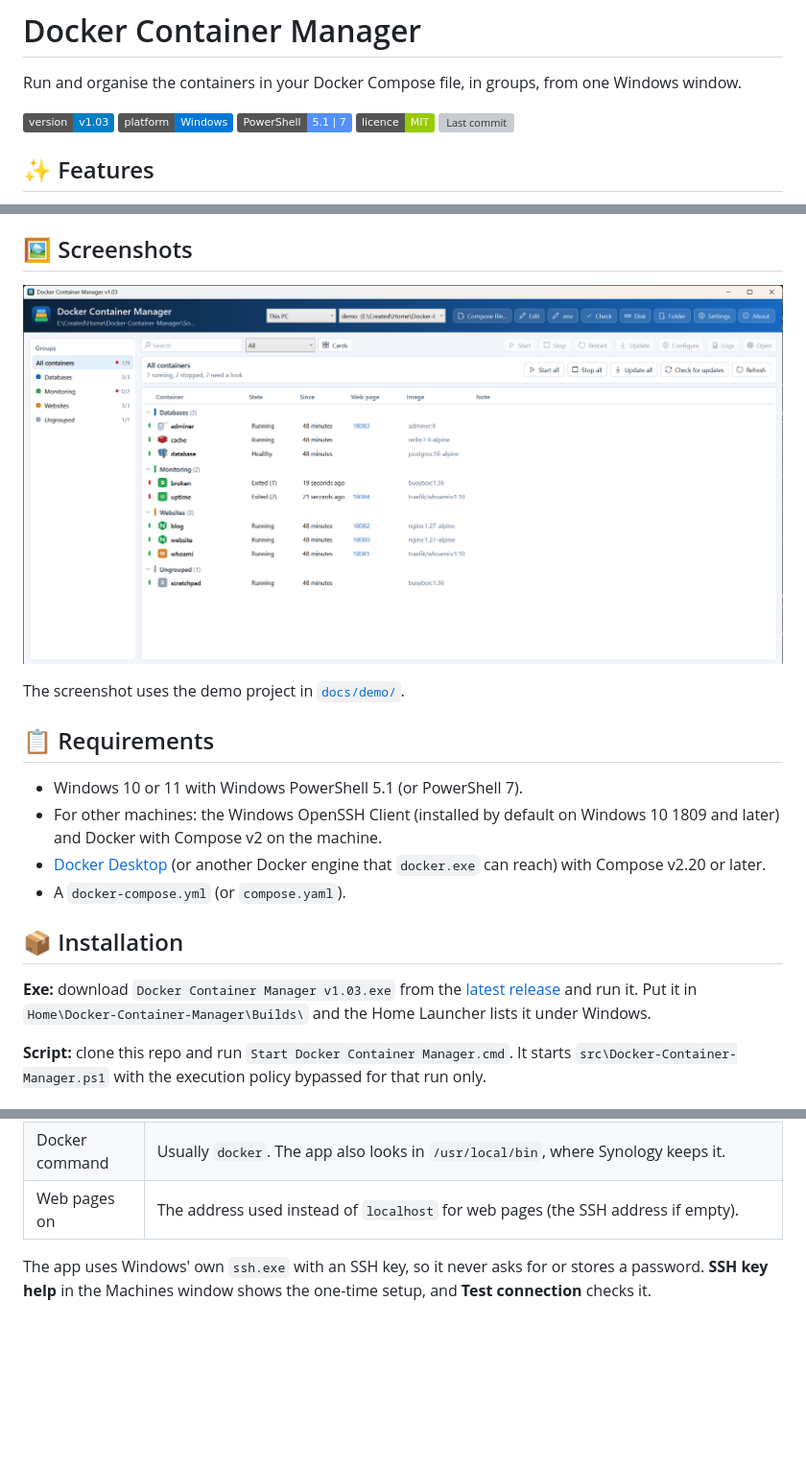
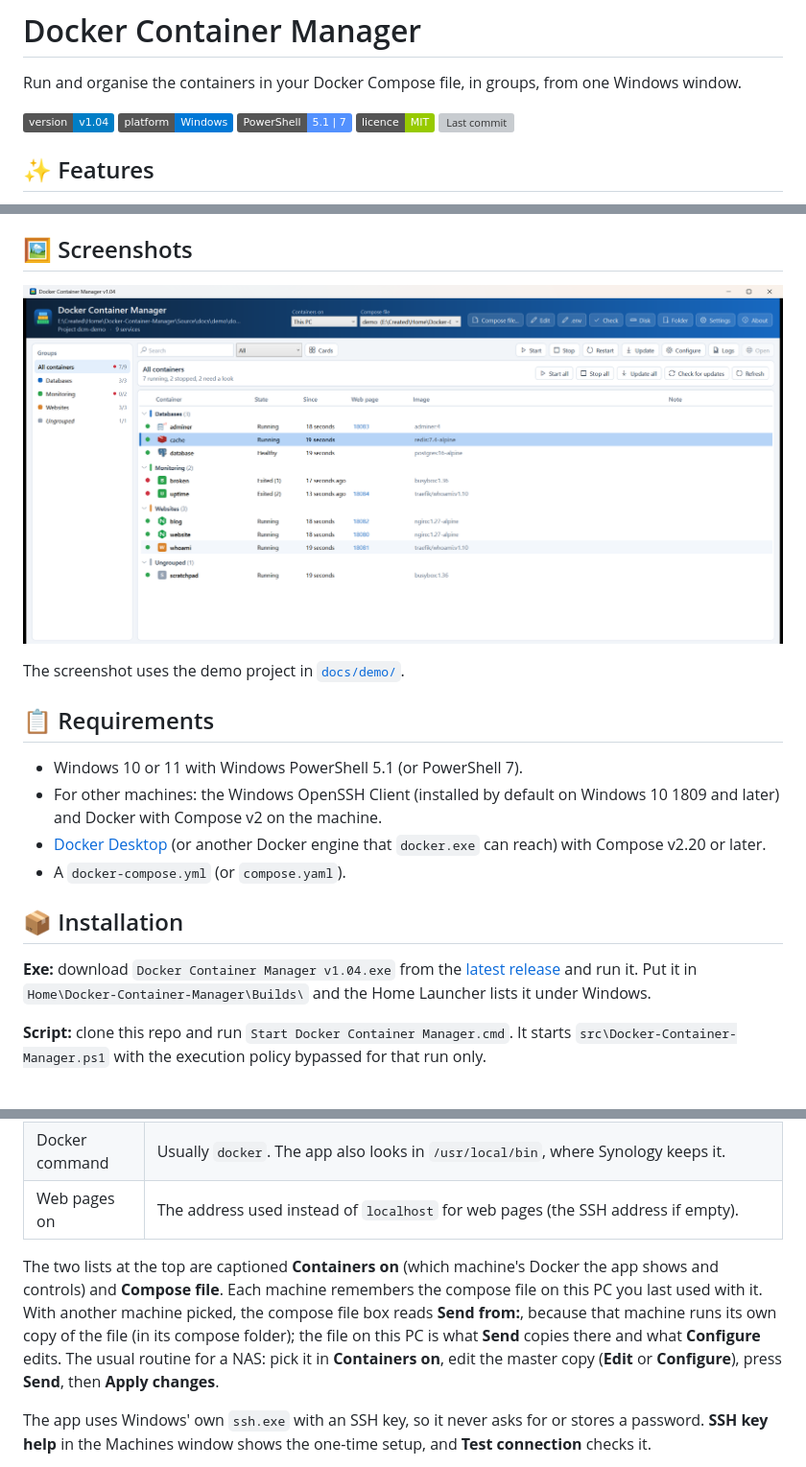
Before and after one commit to jason4bury/Docker-Container-Manager, a Markdown page: README.md, 3 parts joined by grey strips. Shown at 96% size. Drawn GitHub-style; pictures changed too: docs/screenshots/main-window.png; badges without logos; blank space fills up the shorter version; grey boxes are pictures that could not be loaded.

```diff
--- a/README.md
+++ b/README.md
@@ -6,7 +6,7 @@
 
 Run and organise the containers in your Docker Compose file, in groups, from one Windows window.
 
-![Version](https://img.shields.io/badge/version-v1.03-blue) ![Platform](https://img.shields.io/badge/platform-Windows-0078D6) ![PowerShell](https://img.shields.io/badge/PowerShell-5.1%20%7C%207-5391FE) ![Licence](https://img.shields.io/badge/licence-MIT-green) ![Last commit](https://img.shields.io/github/last-commit/jason4bury/Docker-Container-Manager)
+![Version](https://img.shields.io/badge/version-v1.04-blue) ![Platform](https://img.shields.io/badge/platform-Windows-0078D6) ![PowerShell](https://img.shields.io/badge/PowerShell-5.1%20%7C%207-5391FE) ![Licence](https://img.shields.io/badge/licence-MIT-green) ![Last commit](https://img.shields.io/github/last-commit/jason4bury/Docker-Container-Manager)
 
 ## ✨ Features
 
@@ -49,7 +49,7 @@ The screenshot uses the demo project in [`docs/demo/`](docs/demo/docker-compose.
 
 ## 📦 Installation
 
-**Exe:** download `Docker Container Manager v1.03.exe` from the [latest release](../../releases/latest) and run it. Put it in `Home\Docker-Container-Manager\Builds\` and the Home Launcher lists it under Windows.
+**Exe:** download `Docker Container Manager v1.04.exe` from the [latest release](../../releases/latest) and run it. Put it in `Home\Docker-Container-Manager\Builds\` and the Home Launcher lists it under Windows.
 
 **Script:** clone this repo and run `Start Docker Container Manager.cmd`. It starts `src\Docker-Container-Manager.ps1` with the execution policy bypassed for that run only.
 
@@ -148,6 +148,8 @@ The list at the top left switches between **This PC** and other machines that ru
 | Docker command | Usually `docker`. The app also looks in `/usr/local/bin`, where Synology keeps it. |
 | Web pages on | The address used instead of `localhost` for web pages (the SSH address if empty). |
 
+The two lists at the top are captioned **Containers on** (which machine's Docker the app shows and controls) and **Compose file**. Each machine remembers the compose file on this PC you last used with it. With another machine picked, the compose file box reads **Send from:**, because that machine runs its own copy of the file (in its compose folder); the file on this PC is what **Send** copies there and what **Configure** edits. The usual routine for a NAS: pick it in **Containers on**, edit the master copy (**Edit** or **Configure**), press **Send**, then **Apply changes**.
+
 The app uses Windows' own `ssh.exe` with an SSH key, so it never asks for or stores a password. **SSH key help** in the Machines window shows the one-time setup, and **Test connection** checks it.
 
 With a machine picked, every docker command (status, start, stop, update, logs, shell, disk usage) runs on that machine, against the compose file in its folder. The compose file on this PC stays the master:
```
Also changed, not shown: CHANGELOG.md (+22 -0 lines), 1 other file.
